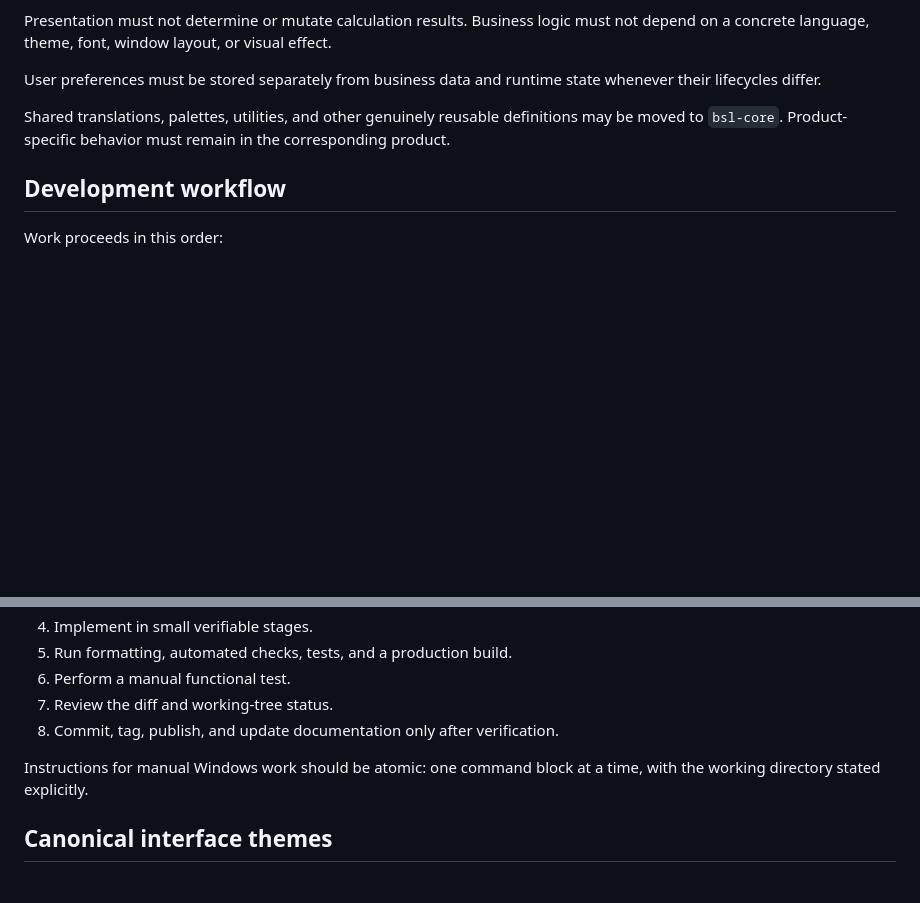
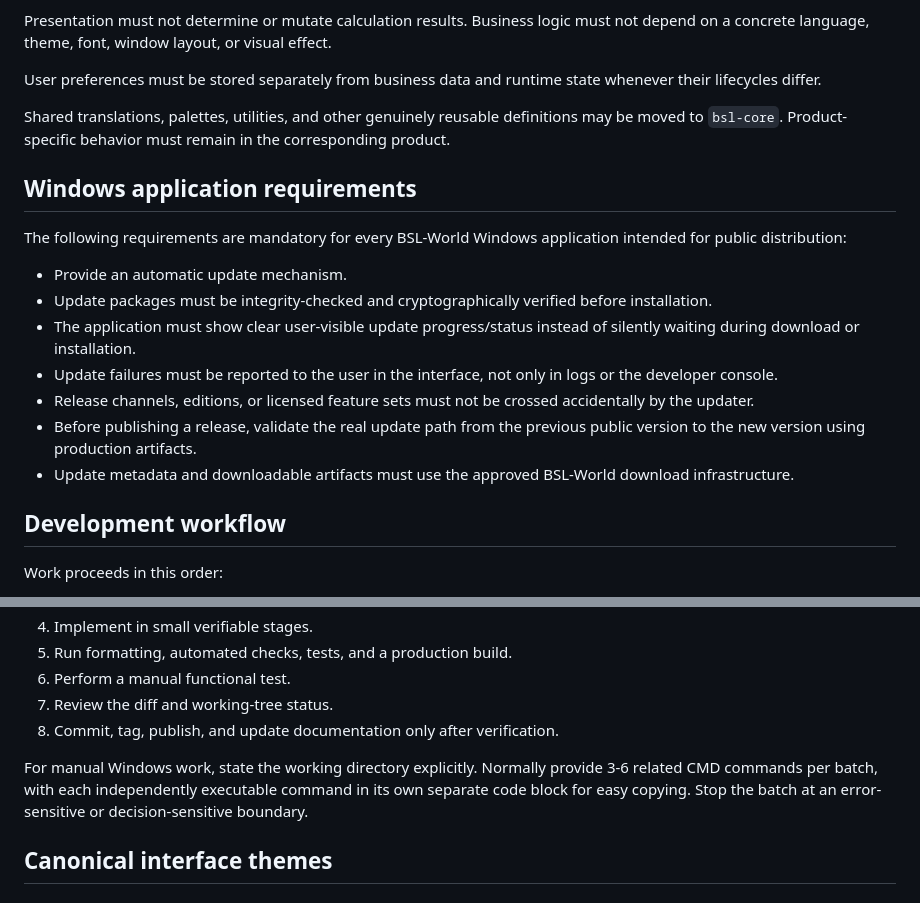
Before and after one commit to BSL-World/bsl-world-public, a Markdown page: bsl-standard.md, 2 parts joined by grey strips. Rendered like a GitHub page; blank space fills up the shorter version.

Commit message:
docs: require automatic updates for Windows apps

```diff
--- a/bsl-standard.md
+++ b/bsl-standard.md
@@ -90,6 +90,18 @@ User preferences must be stored separately from business data and runtime state
 
 Shared translations, palettes, utilities, and other genuinely reusable definitions may be moved to `bsl-core`. Product-specific behavior must remain in the corresponding product.
 
+## Windows application requirements
+
+The following requirements are mandatory for every BSL-World Windows application intended for public distribution:
+
+- Provide an automatic update mechanism.
+- Update packages must be integrity-checked and cryptographically verified before installation.
+- The application must show clear user-visible update progress/status instead of silently waiting during download or installation.
+- Update failures must be reported to the user in the interface, not only in logs or the developer console.
+- Release channels, editions, or licensed feature sets must not be crossed accidentally by the updater.
+- Before publishing a release, validate the real update path from the previous public version to the new version using production artifacts.
+- Update metadata and downloadable artifacts must use the approved BSL-World download infrastructure.
+
 ## Development workflow
 
 Work proceeds in this order:
@@ -103,7 +115,7 @@ Work proceeds in this order:
 7. Review the diff and working-tree status.
 8. Commit, tag, publish, and update documentation only after verification.
 
-Instructions for manual Windows work should be atomic: one command block at a time, with the working directory stated explicitly.
+For manual Windows work, state the working directory explicitly. Normally provide 3-6 related CMD commands per batch, with each independently executable command in its own separate code block for easy copying. Stop the batch at an error-sensitive or decision-sensitive boundary.
 
 ## Canonical interface themes
 
```
